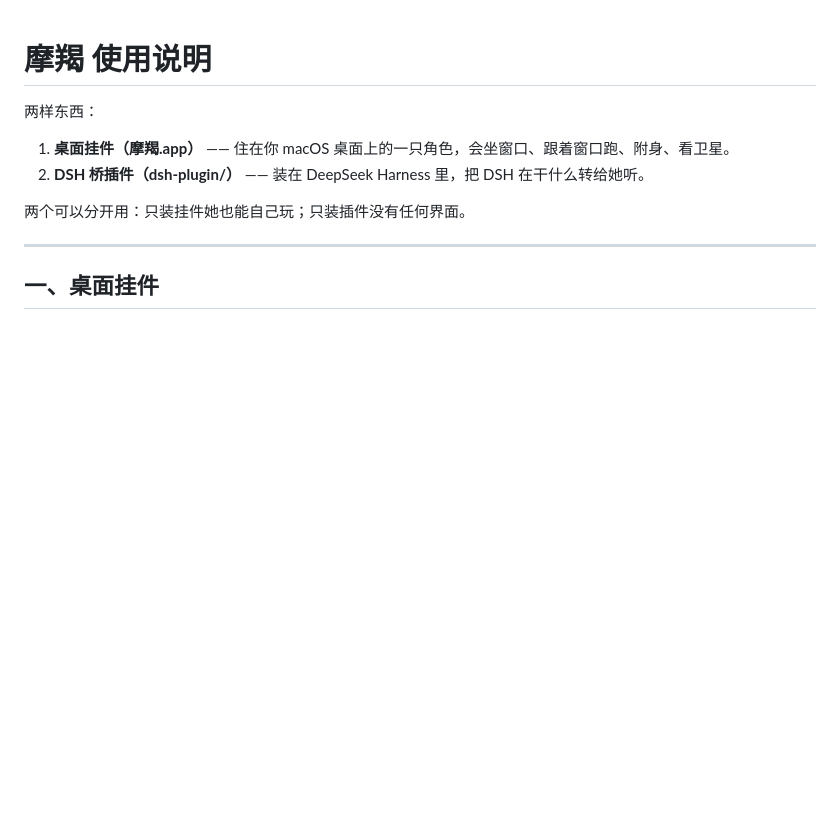
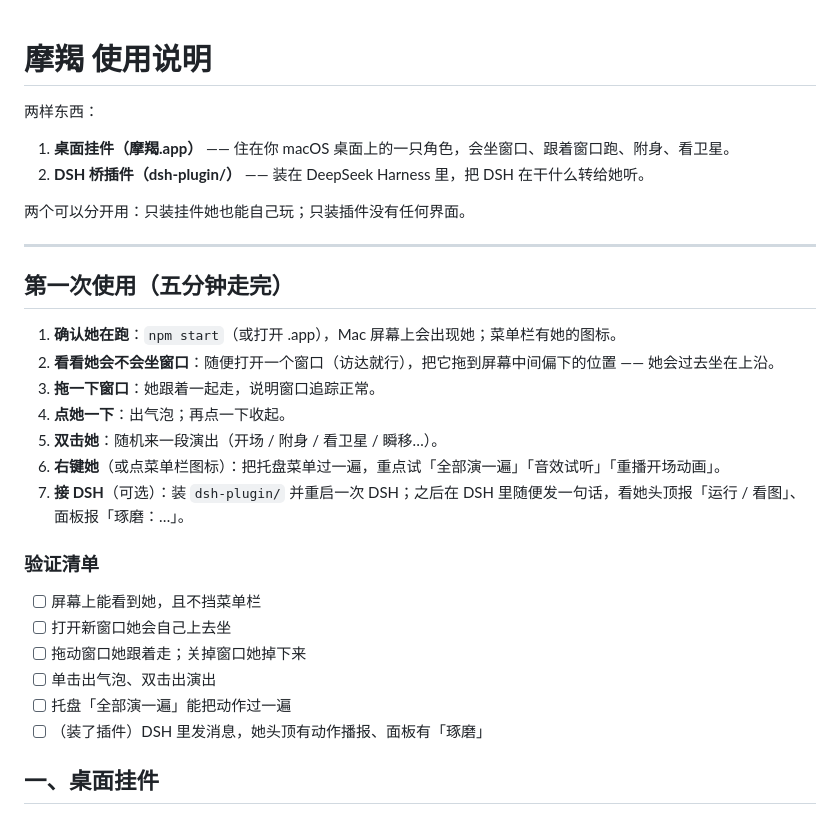
Before and after one commit to Sophia-Pro/dsh-capri, a Markdown page: 使用说明.md, the part around the change. Drawn GitHub-style; blank space fills up the shorter version.

```diff
--- a/使用说明.md
+++ b/使用说明.md
@@ -7,6 +7,25 @@
 两个可以分开用：只装挂件她也能自己玩；只装插件没有任何界面。
 
 ---
+
+## 第一次使用（五分钟走完）
+
+1. **确认她在跑**：`npm start`（或打开 .app），Mac 屏幕上会出现她；菜单栏有她的图标。
+2. **看看她会不会坐窗口**：随便打开一个窗口（访达就行），把它拖到屏幕中间偏下的位置 —— 她会过去坐在上沿。
+3. **拖一下窗口**：她跟着一起走，说明窗口追踪正常。
+4. **点她一下**：出气泡；再点一下收起。
+5. **双击她**：随机来一段演出（开场 / 附身 / 看卫星 / 瞬移…）。
+6. **右键她**（或点菜单栏图标）：把托盘菜单过一遍，重点试「全部演一遍」「音效试听」「重播开场动画」。
+7. **接 DSH**（可选）：装 `dsh-plugin/` 并重启一次 DSH；之后在 DSH 里随便发一句话，看她头顶报「运行 / 看图」、面板报「琢磨：…」。
+
+### 验证清单
+
+- [ ] 屏幕上能看到她，且不挡菜单栏
+- [ ] 打开新窗口她会自己上去坐
+- [ ] 拖动窗口她跟着走；关掉窗口她掉下来
+- [ ] 单击出气泡、双击出演出
+- [ ] 托盘「全部演一遍」能把动作过一遍
+- [ ] （装了插件）DSH 里发消息，她头顶有动作播报、面板有「琢磨」
 
 ## 一、桌面挂件
 
```
Also changed, not shown: README.md (+9 -1 lines), 玩法.md (added, +132 -0 lines), docs/media/acts-2.jpg (added).
